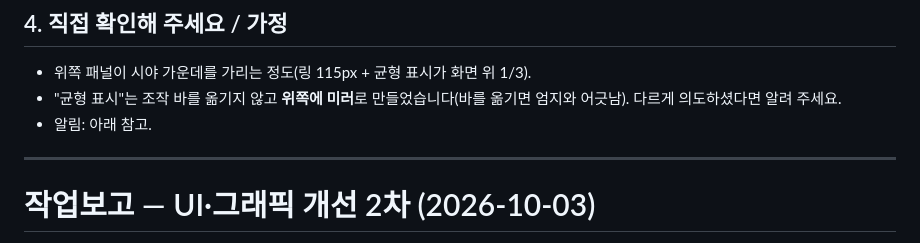
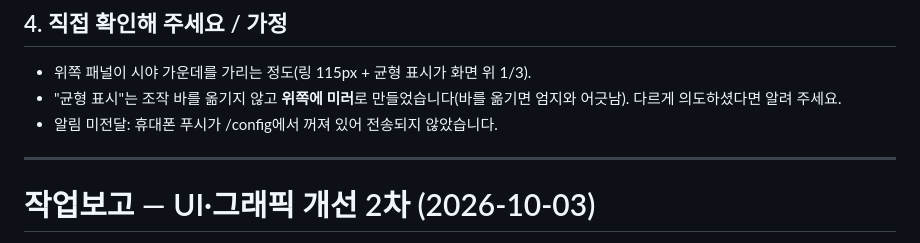
Before and after one commit to cynic001/ride-it, a Markdown page: 작업보고.md, the part around the change. GitHub-like rendering.

Commit message:
작업보고: 알림 미전달 기록
Co-Authored-By: Claude Sonnet 5.5 <noreply@anthropic.com>
Claude-Session: https://claude.ai/code/session_01EctFZTggsmP5isq4sAb25i

```diff
--- a/작업보고.md
+++ b/작업보고.md
@@ -29,7 +29,7 @@ Chromium **진짜 터치(CDP)** 로 a~h를 돌렸을 때 수정 전에도 대부
 ## 4. 직접 확인해 주세요 / 가정
 - 위쪽 패널이 시야 가운데를 가리는 정도(링 115px + 균형 표시가 화면 위 1/3).
 - "균형 표시"는 조작 바를 옮기지 않고 **위쪽에 미러**로 만들었습니다(바를 옮기면 엄지와 어긋남). 다르게 의도하셨다면 알려 주세요.
-- 알림: 아래 참고.
+- 알림 미전달: 휴대폰 푸시가 /config에서 꺼져 있어 전송되지 않았습니다.
 
 ---
 
```
